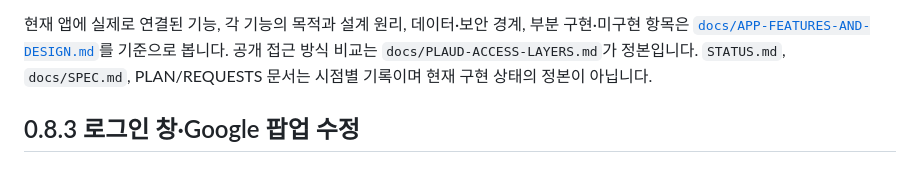
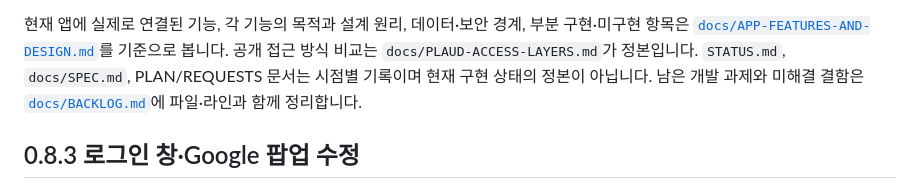
Before and after one commit to johnfkoo951/plaud-note-manager, a Markdown page: README.md, the part around the change. GitHub-like rendering.

```diff
--- a/README.md
+++ b/README.md
@@ -46,6 +46,8 @@ plaud-note-manager/
 [`docs/APP-FEATURES-AND-DESIGN.md`](docs/APP-FEATURES-AND-DESIGN.md)를 기준으로 봅니다.
 공개 접근 방식 비교는 `docs/PLAUD-ACCESS-LAYERS.md`가 정본입니다. `STATUS.md`,
 `docs/SPEC.md`, PLAN/REQUESTS 문서는 시점별 기록이며 현재 구현 상태의 정본이 아닙니다.
+남은 개발 과제와 미해결 결함은 [`docs/BACKLOG.md`](docs/BACKLOG.md)에 파일·라인과 함께
+정리합니다.
 
 ## 0.8.3 로그인 창·Google 팝업 수정
 
```
Also changed, not shown: docs/BACKLOG.md (added, +286 -0 lines).
